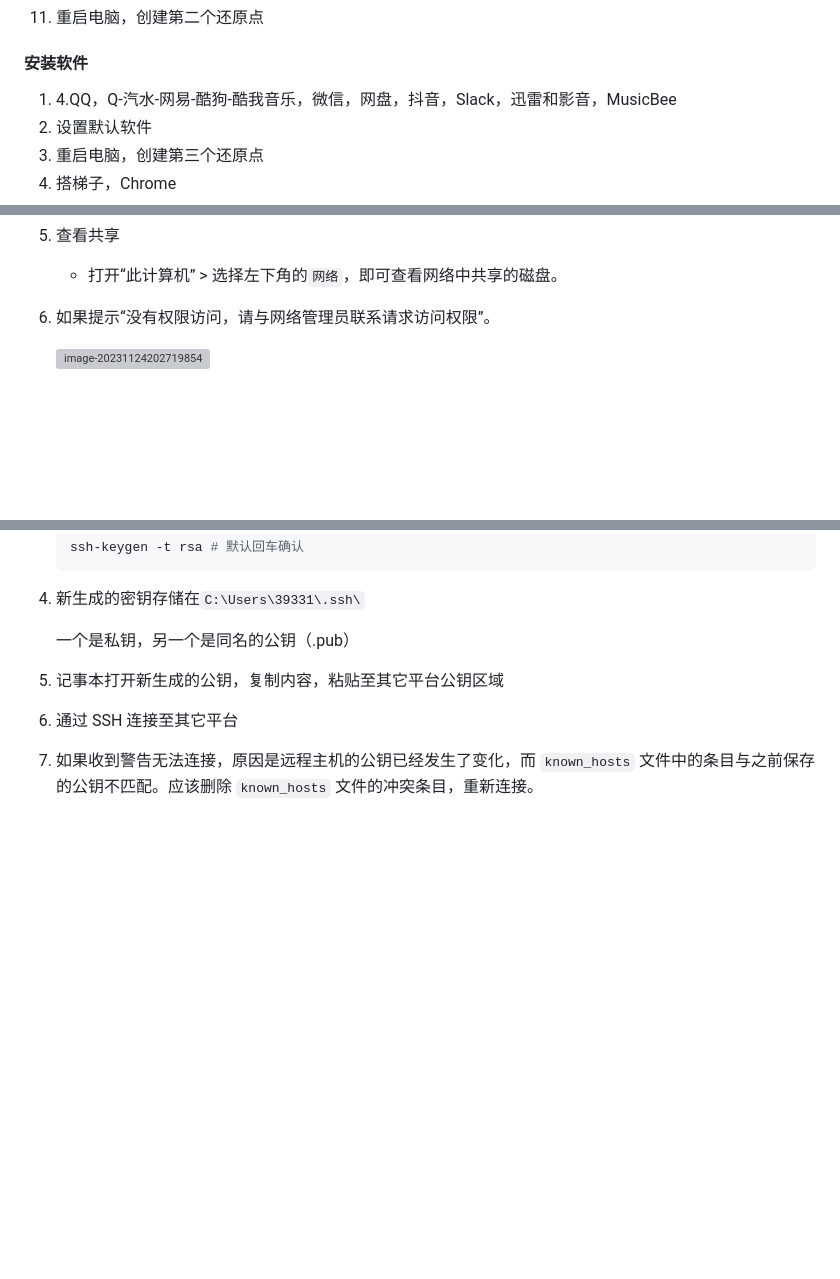
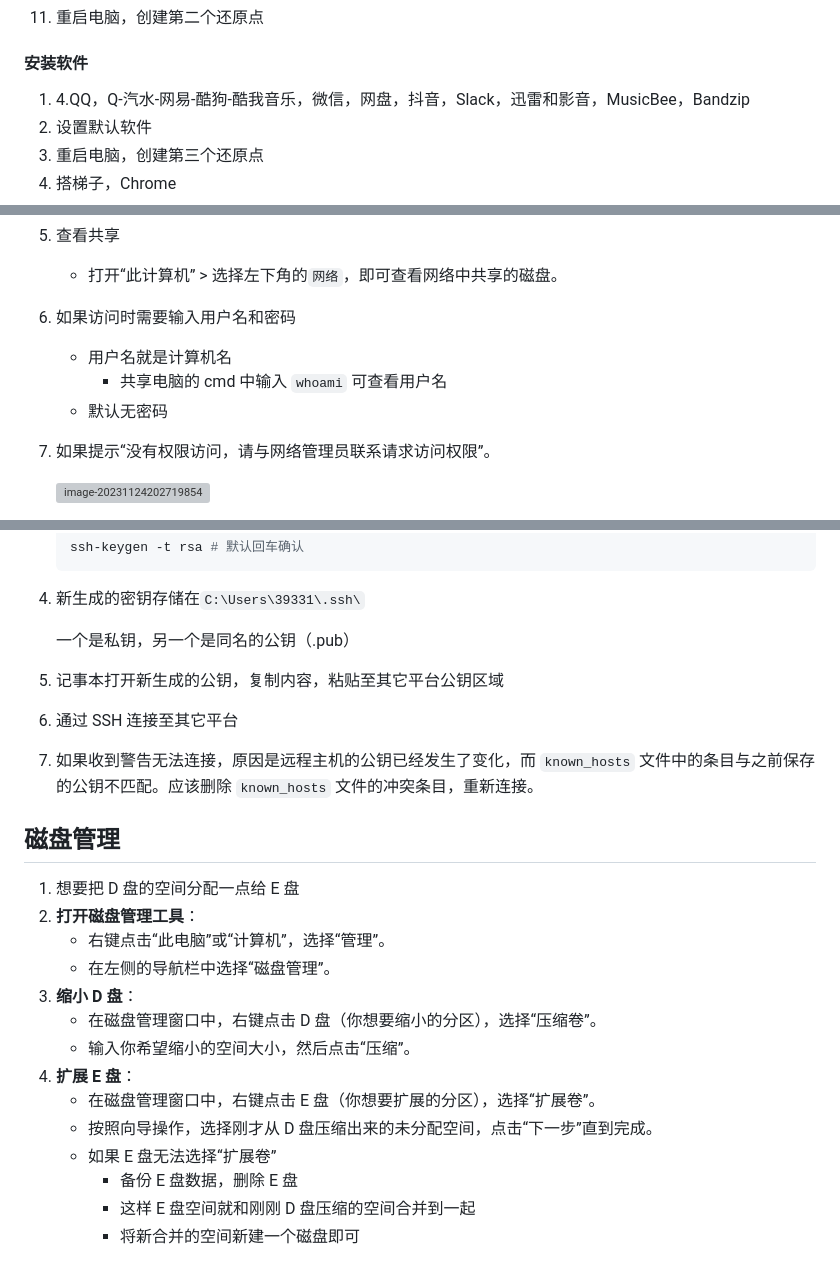
Before and after one commit to Jerrybaijy/it-notes, a Markdown page: systems/windows/windows.md, 3 parts joined by grey strips. Rendered like a GitHub page; blank space fills up the shorter version; grey boxes are pictures that could not be loaded.

```diff
--- a/systems/windows/windows.md
+++ b/systems/windows/windows.md
@@ -152,7 +152,7 @@
 
 #### 安装软件
 
-1. 4.QQ，Q-汽水-网易-酷狗-酷我音乐，微信，网盘，抖音，Slack，迅雷和影音，MusicBee
+1. 4.QQ，Q-汽水-网易-酷狗-酷我音乐，微信，网盘，抖音，Slack，迅雷和影音，MusicBee，Bandzip
 2. 设置默认软件
 3. 重启电脑，创建第三个还原点
 4. 搭梯子，Chrome
@@ -281,7 +281,13 @@
 
    - 打开“此计算机” > 选择左下角的`网络`，即可查看网络中共享的磁盘。
 
-6. 如果提示“没有权限访问，请与网络管理员联系请求访问权限”。
+6. 如果访问时需要输入用户名和密码
+
+   - 用户名就是计算机名
+     - 共享电脑的 cmd 中输入 `whoami` 可查看用户名
+   - 默认无密码
+
+7. 如果提示“没有权限访问，请与网络管理员联系请求访问权限”。
 
    ![image-20231124202719854](assets/image-20231124202719854.png)
 
@@ -456,3 +462,20 @@
 6. 通过 SSH 连接至其它平台
 
 7. 如果收到警告无法连接，原因是远程主机的公钥已经发生了变化，而 `known_hosts` 文件中的条目与之前保存的公钥不匹配。应该删除 `known_hosts` 文件的冲突条目，重新连接。
+
+## 磁盘管理
+
+1. 想要把 D 盘的空间分配一点给 E 盘
+2. **打开磁盘管理工具**：
+   - 右键点击“此电脑”或“计算机”，选择“管理”。
+   - 在左侧的导航栏中选择“磁盘管理”。
+3. **缩小 D 盘**：
+   - 在磁盘管理窗口中，右键点击 D 盘（你想要缩小的分区），选择“压缩卷”。
+   - 输入你希望缩小的空间大小，然后点击“压缩”。
+4. **扩展 E 盘**：
+   - 在磁盘管理窗口中，右键点击 E 盘（你想要扩展的分区），选择“扩展卷”。
+   - 按照向导操作，选择刚才从 D 盘压缩出来的未分配空间，点击“下一步”直到完成。
+   - 如果 E 盘无法选择“扩展卷”
+     - 备份 E 盘数据，删除 E 盘
+     - 这样 E 盘空间就和刚刚 D 盘压缩的空间合并到一起
+     - 将新合并的空间新建一个磁盘即可
```
Also changed, not shown: other parts of systems/windows/windows.md (+1 -1 lines), code-languages/markdown/markdown.md (+95 -0 lines), it-tools/it-tools.md (+3 -0 lines).
